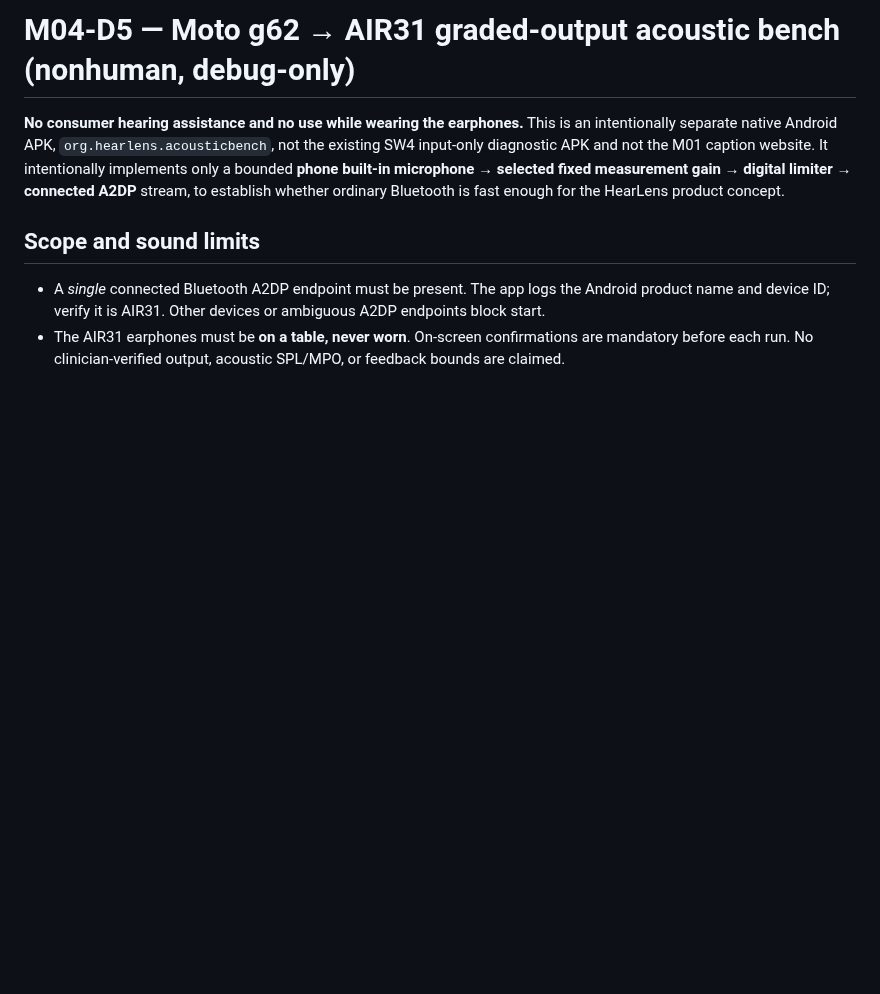
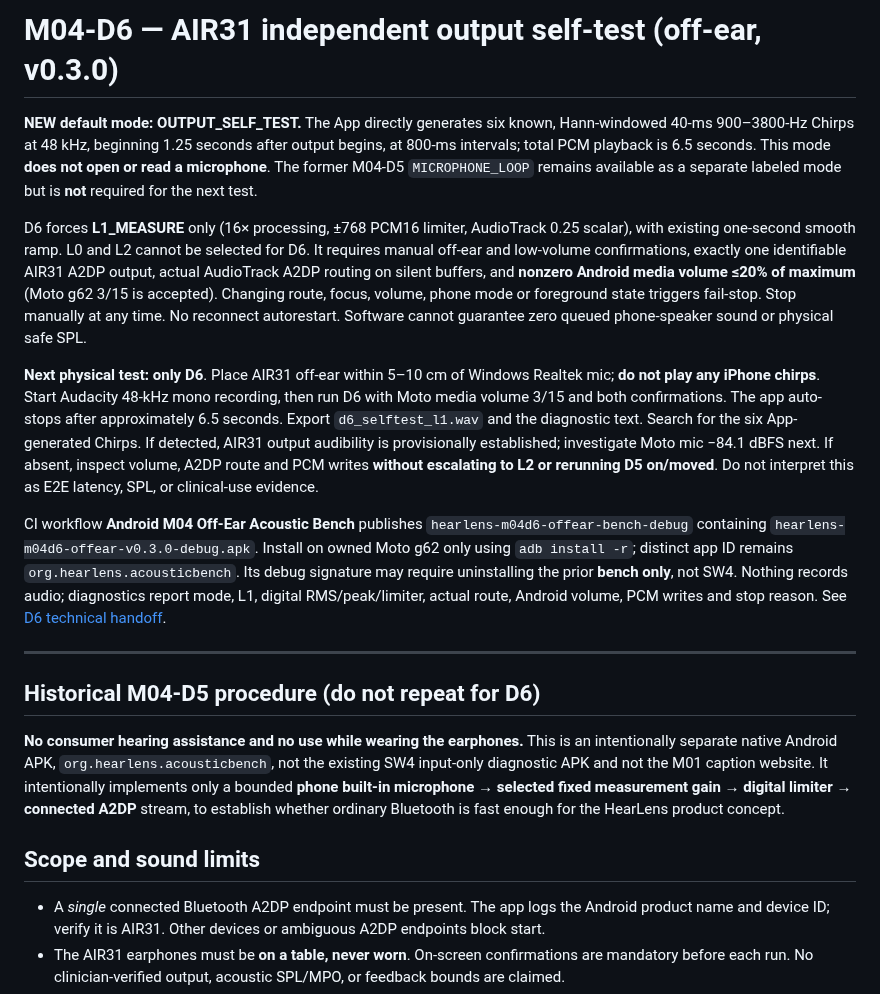
Before and after one commit to edisontw/hearlens, a Markdown page: apps/android-acoustic-bench/README.md, the part around the change. Rendered like a GitHub page; blank space fills up the shorter version.

Commit message:
docs(M04-D6): next single-run AIR31 self-test instructions

```diff
--- a/apps/android-acoustic-bench/README.md
+++ b/apps/android-acoustic-bench/README.md
@@ -1,4 +1,17 @@
-# M04-D5 — Moto g62 → AIR31 graded-output acoustic bench (nonhuman, debug-only)
+# M04-D6 — AIR31 independent output self-test (off-ear, v0.3.0)
+
+**NEW default mode: OUTPUT_SELF_TEST.** The App directly generates six known, Hann-windowed 40-ms 900–3800-Hz Chirps at 48 kHz, beginning 1.25 seconds after output begins, at 800-ms intervals; total PCM playback is 6.5 seconds. This mode **does not open or read a microphone**. The former M04-D5 `MICROPHONE_LOOP` remains available as a separate labeled mode but is **not** required for the next test.
+
+D6 forces **L1_MEASURE** only (16× processing, ±768 PCM16 limiter, AudioTrack 0.25 scalar), with existing one-second smooth ramp. L0 and L2 cannot be selected for D6. It requires manual off-ear and low-volume confirmations, exactly one identifiable AIR31 A2DP output, actual AudioTrack A2DP routing on silent buffers, and **nonzero Android media volume ≤20% of maximum** (Moto g62 3/15 is accepted). Changing route, focus, volume, phone mode or foreground state triggers fail-stop. Stop manually at any time. No reconnect autorestart. Software cannot guarantee zero queued phone-speaker sound or physical safe SPL.
+
+**Next physical test: only D6**. Place AIR31 off-ear within 5–10 cm of Windows Realtek mic; **do not play any iPhone chirps**. Start Audacity 48-kHz mono recording, then run D6 with Moto media volume 3/15 and both confirmations. The app auto-stops after approximately 6.5 seconds. Export `d6_selftest_l1.wav` and the diagnostic text. Search for the six App-generated Chirps. If detected, AIR31 output audibility is provisionally established; investigate Moto mic −84.1 dBFS next. If absent, inspect volume, A2DP route and PCM writes **without escalating to L2 or rerunning D5 on/moved**. Do not interpret this as E2E latency, SPL, or clinical-use evidence.
+
+CI workflow **Android M04 Off-Ear Acoustic Bench** publishes `hearlens-m04d6-offear-bench-debug` containing `hearlens-m04d6-offear-v0.3.0-debug.apk`. Install on owned Moto g62 only using `adb install -r`; distinct app ID remains `org.hearlens.acousticbench`. Its debug signature may require uninstalling the prior **bench only**, not SW4. Nothing records audio; diagnostics report mode, L1, digital RMS/peak/limiter, actual route, Android volume, PCM writes and stop reason. See [D6 technical handoff](../../docs/M04D6_OUTPUT_SELFTEST_2026-10-19.md).
+
+---
+
+## Historical M04-D5 procedure (do not repeat for D6)
+
 
 **No consumer hearing assistance and no use while wearing the earphones.** This is an intentionally separate native Android APK, `org.hearlens.acousticbench`, not the existing SW4 input-only diagnostic APK and not the M01 caption website. It intentionally implements only a bounded **phone built-in microphone → selected fixed measurement gain → digital limiter → connected A2DP** stream, to establish whether ordinary Bluetooth is fast enough for the HearLens product concept.
 
```
